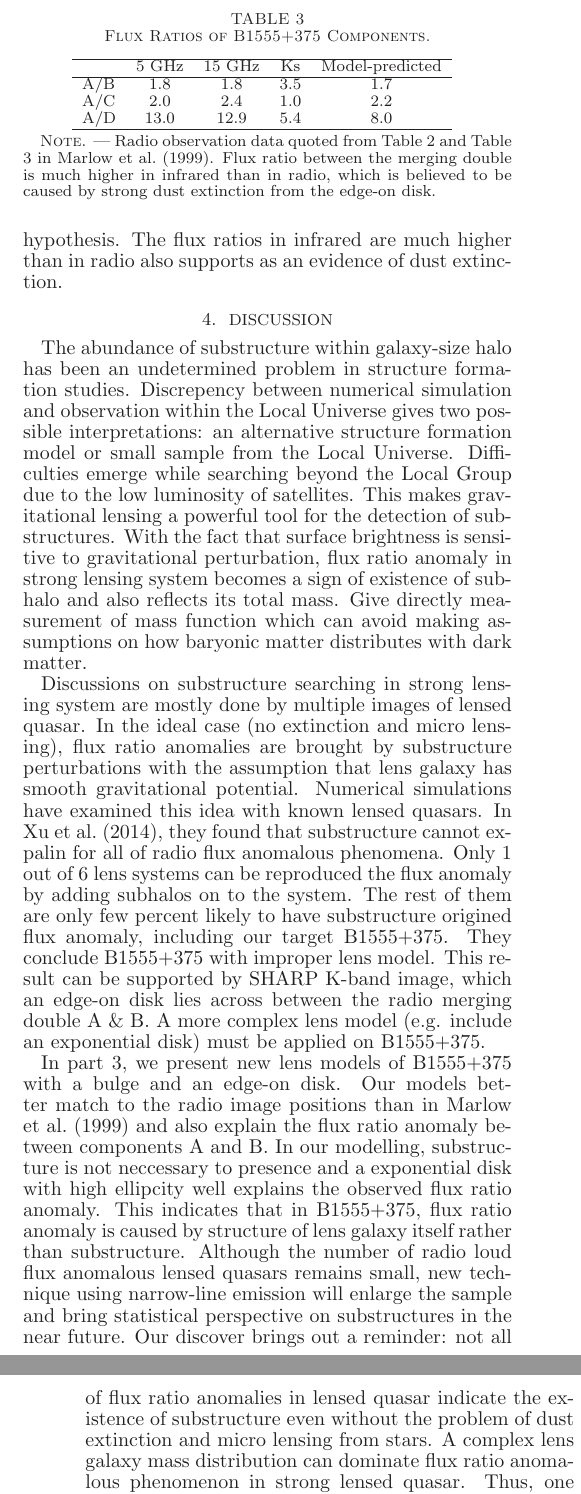
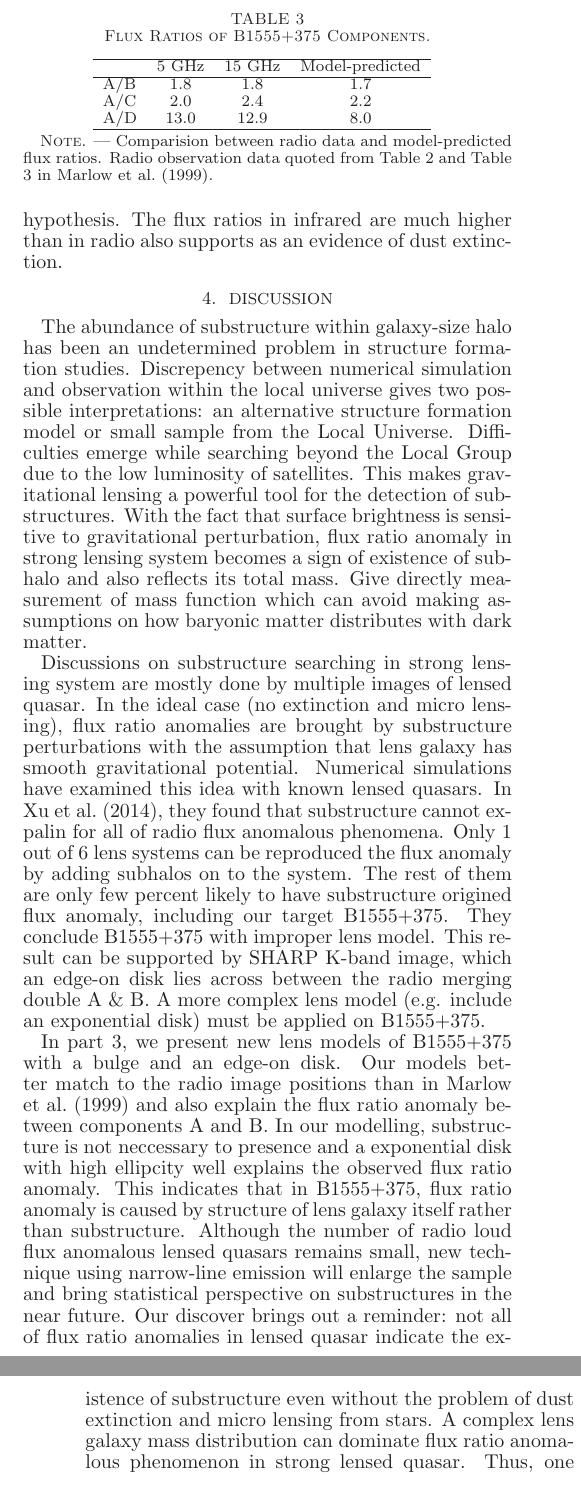
Before and after one commit to jwhsueh/SHARP_jw, a LaTeX document (papers/B1555_EdgeOn/B1555_letter.tex): two parts of the columns of pages 2 and 3 of 3, joined at a grey line, cut so that both start at the same text. Compiled offline with LaTeX, dvips and Ghostscript.

Commit message:
Take off IR flux ratio in Table

```diff
--- a/papers/B1555_EdgeOn/B1555_letter.tex
+++ b/papers/B1555_EdgeOn/B1555_letter.tex
@@ -157,15 +157,15 @@ D ........ &$-0.1619$  &$-0.3680$	&$-0.1609$ &$-0.3678$   \\
 \caption{Flux Ratios of B1555+375 Components.\label{tbl-3}}
 \begin{tabular}{lccccc}
 \tableline\tableline
-				&5 GHz & 15 GHz & Ks  &Model-predicted\\
+				&5 GHz & 15 GHz  &Model-predicted\\
 \tableline
-A/B			&$1.8$ & $1.8$ & $3.5$ &$1.7$  \\
-A/C 		&$2.0$ 	&$2.4$ &$1.0$ &$2.2$  \\
-A/D			&$13.0$ &$ 12.9$ & $5.4$ &$8.0$  \\
+A/B			&$1.8$ & $1.8$ & $1.7$  \\
+A/C 		&$2.0$ 	&$2.4$ &$2.2$  \\
+A/D			&$13.0$ &$ 12.9$ & $8.0$  \\
 \tableline
 \end{tabular}
 %% Any table notes must follow the \end{tabular} command.
-\tablecomments{Radio observation data quoted from Table 2 and Table 3 in \citet{Marlow}. Flux ratio between the merging double is much higher in infrared than in radio, which is believed to be caused by strong dust extinction from the edge-on disk.}
+\tablecomments{Comparision between radio data and model-predicted flux ratios. Radio observation data quoted from Table 2 and Table 3 in \citet{Marlow}.}
 \end{center}
 \end{table}
 
@@ -174,7 +174,7 @@ A/D			&$13.0$ &$ 12.9$ & $5.4$ &$8.0$  \\
 We then use an extended source to model SHARP infrared image. In Figure 1, B and D have no detection in K-band, which believed due to strong dust extinction from the edge-on disk. The region and orientation of exponential disk in lens model are consistent with this hypothesis. The flux ratios in infrared are much higher than in radio also supports as an evidence of dust extinction.
 
 \section{Discussion}
-The abundance of substructure within galaxy-size halo has been an undetermined problem in structure formation studies. Discrepency between numerical simulation and observation within the Local Universe gives two possible interpretations: an alternative structure formation model or small sample from the Local Universe. Difficulties emerge while searching beyond the Local Group due to the low luminosity of satellites. This makes gravitational lensing a powerful tool for the detection of substructures. With the fact that surface brightness is sensitive to gravitational perturbation, flux ratio anomaly in strong lensing system becomes a sign of existence of subhalo and also reflects its total mass. Give directly measurement of mass function which can avoid making assumptions on how baryonic matter distributes with dark matter.
+The abundance of substructure within galaxy-size halo has been an undetermined problem in structure formation studies. Discrepency between numerical simulation and observation within the local universe gives two possible interpretations: an alternative structure formation model or small sample from the Local Universe. Difficulties emerge while searching beyond the Local Group due to the low luminosity of satellites. This makes gravitational lensing a powerful tool for the detection of substructures. With the fact that surface brightness is sensitive to gravitational perturbation, flux ratio anomaly in strong lensing system becomes a sign of existence of subhalo and also reflects its total mass. Give directly measurement of mass function which can avoid making assumptions on how baryonic matter distributes with dark matter.
 
 Discussions on substructure searching in strong lensing system are mostly done by multiple images of lensed quasar. In the ideal case (no extinction and micro lensing), flux ratio anomalies are brought by substructure perturbations with the assumption that lens galaxy has smooth gravitational potential. Numerical simulations have examined this idea with known lensed quasars. In \citet{Xu14}, they found that substructure cannot expalin for all of radio flux anomalous phenomena. Only 1 out of 6 lens systems can be reproduced the flux anomaly by adding subhalos on to the system. The rest of them are only few percent likely to have substructure origined flux anomaly, including our target B1555+375. They conclude B1555+375 with improper lens model. This result can be supported by SHARP K-band image, which an edge-on disk lies across between the radio merging double A \& B. A more complex lens model (e.g. include an exponential disk) must be applied on B1555+375.
 
```
